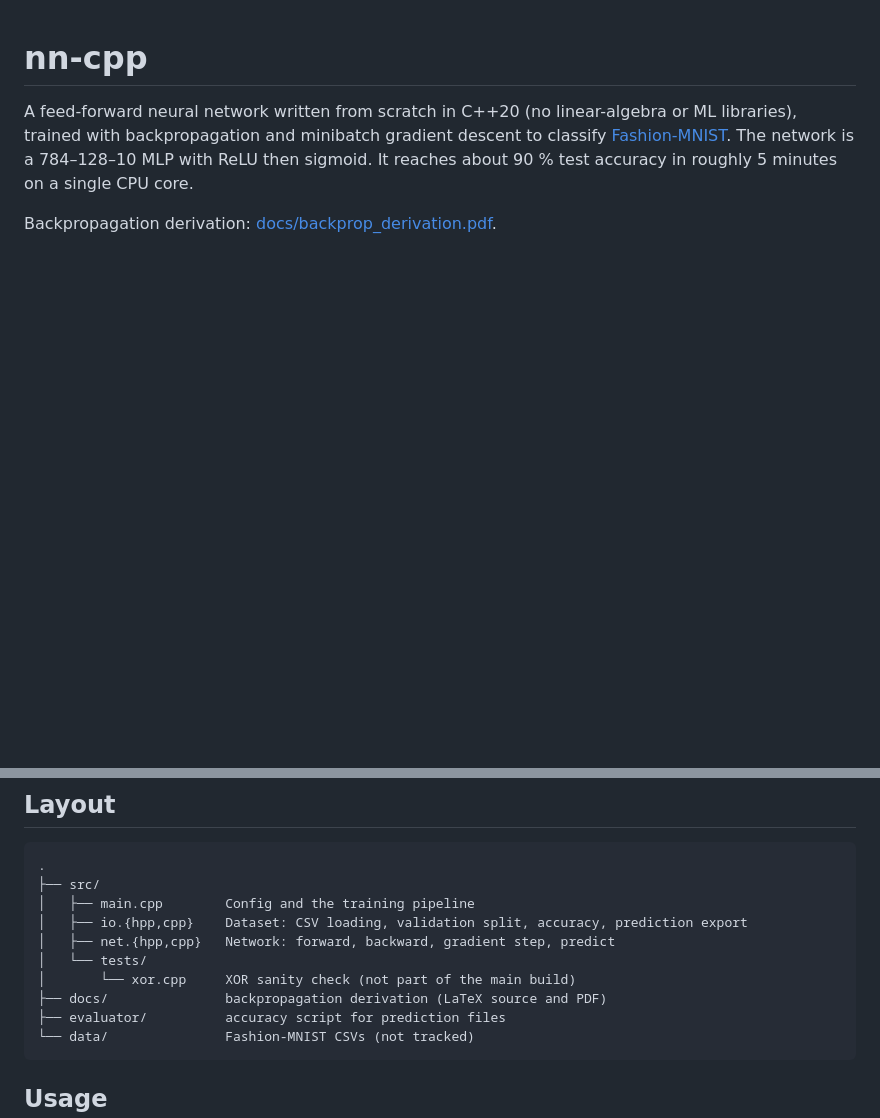
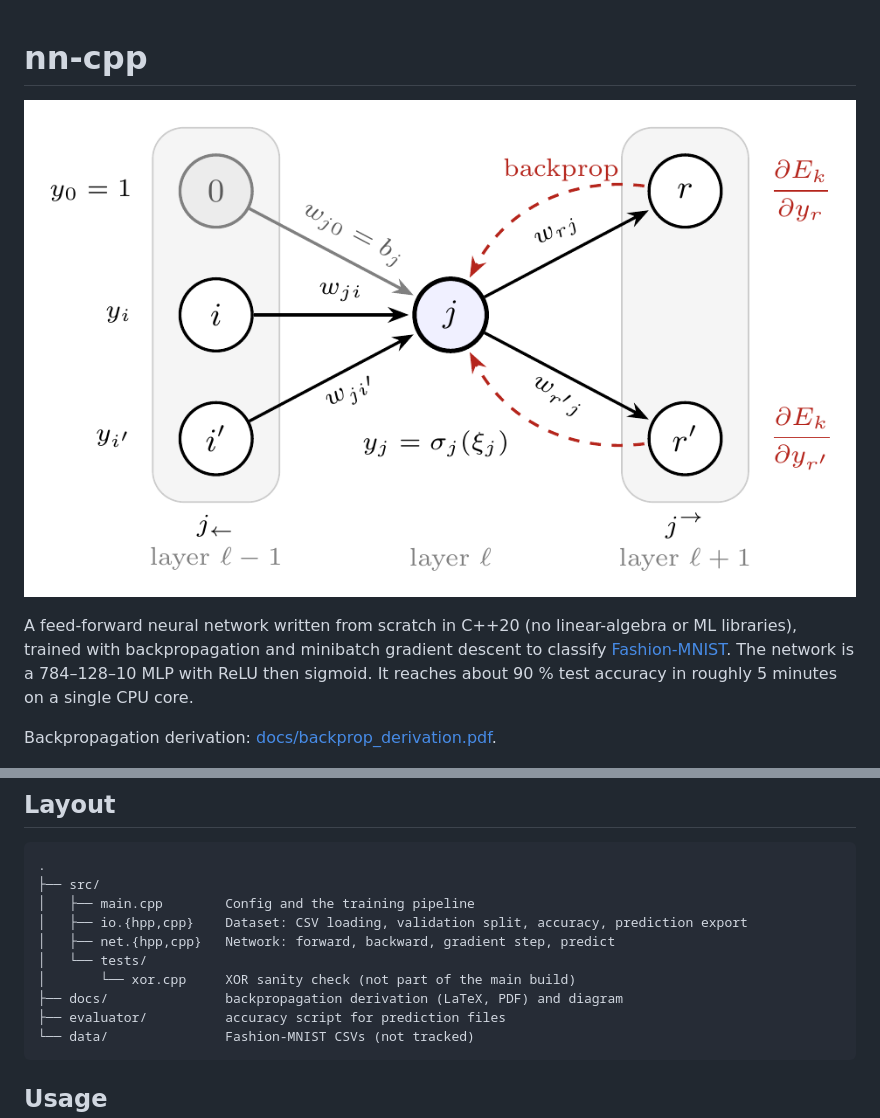
Before and after one commit to life00/nn-cpp, a Markdown page: README.md, 2 parts joined by grey strips. Rendered like a GitHub page; pictures changed too: docs/backprop_diagram.png (added); blank space fills up the shorter version.

Commit message:
docs: add diagram to readme

````diff
--- a/README.md
+++ b/README.md
@@ -1,4 +1,6 @@
 # nn-cpp
+
+![Backpropagation through neuron j](docs/backprop_diagram.png)
 
 A feed-forward neural network written from scratch in C++20 (no linear-algebra or ML libraries), trained with backpropagation and minibatch gradient descent to classify [Fashion-MNIST](https://github.com/zalandoresearch/fashion-mnist). The network is a 784–128–10 MLP with ReLU then sigmoid. It reaches about 90 % test accuracy in roughly 5 minutes on a single CPU core.
 
@@ -14,7 +16,7 @@ Backpropagation derivation: [docs/backprop_derivation.pdf](docs/backprop_derivat
 │   ├── net.{hpp,cpp}   Network: forward, backward, gradient step, predict
 │   └── tests/
 │       └── xor.cpp     XOR sanity check (not part of the main build)
-├── docs/               backpropagation derivation (LaTeX source and PDF)
+├── docs/               backpropagation derivation (LaTeX, PDF) and diagram
 ├── evaluator/          accuracy script for prediction files
 └── data/               Fashion-MNIST CSVs (not tracked)
 ```
````
